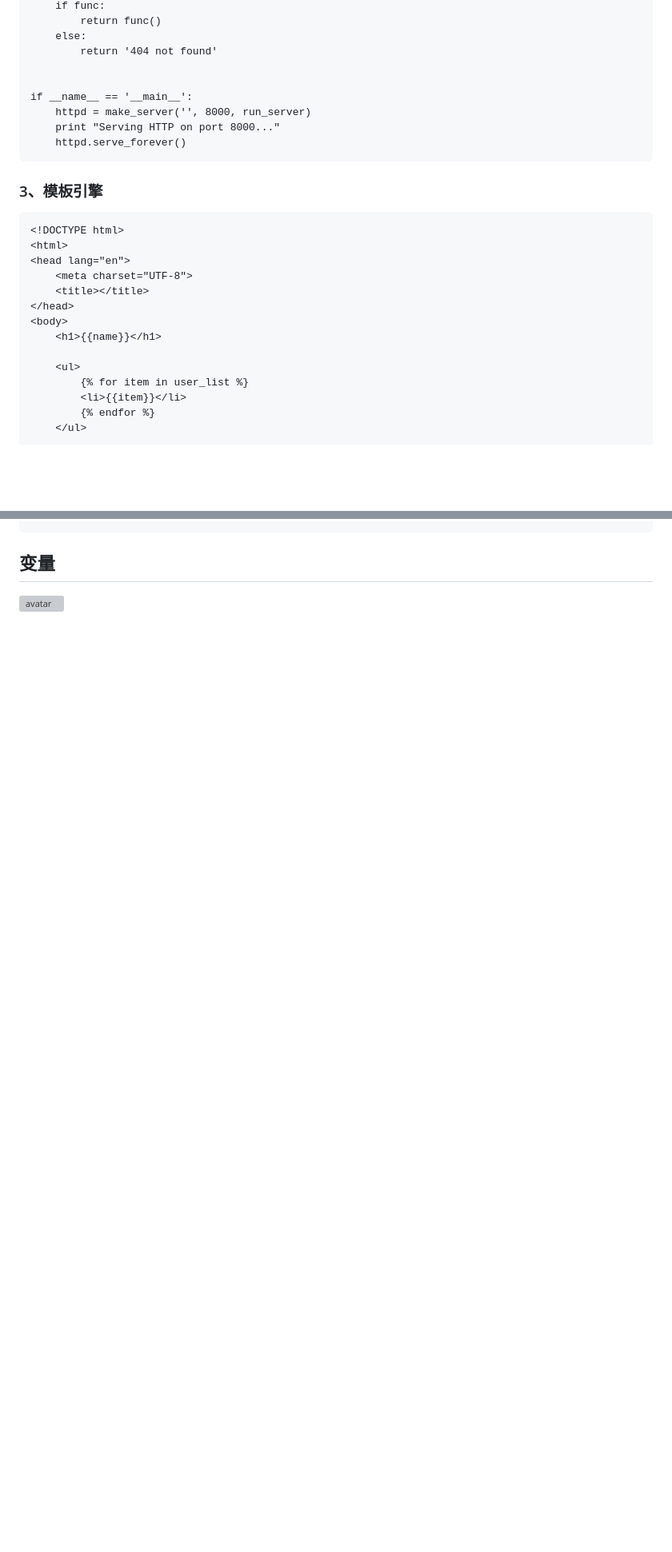
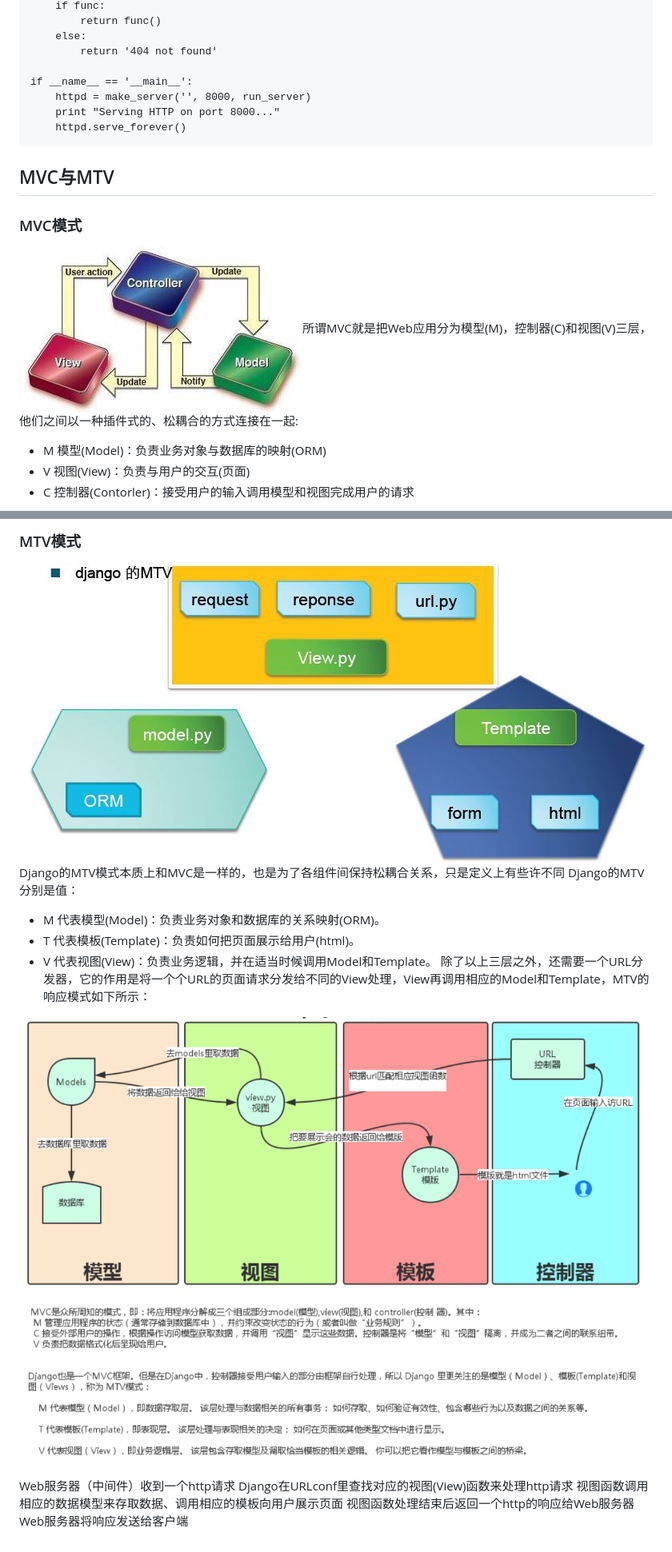
Before and after one commit to xiaozhiqi2000/learn_django, a Markdown page: day01/README.md, 2 parts joined by grey strips. Shown: that part at 80% size. Rendered like a GitHub page; pictures changed too: day01/imgs/1.png (added), day01/imgs/3.png (added), day01/imgs/4.jpg (added); blank space fills up the shorter version; grey boxes are pictures that could not be loaded.

````diff
--- a/day01/README.md
+++ b/day01/README.md
@@ -125,26 +127,17 @@ def run_server(environ, start_response):
     else:
         return '404 not found'
 
-
 if __name__ == '__main__':
     httpd = make_server('', 8000, run_server)
     print "Serving HTTP on port 8000..."
     httpd.serve_forever()
 ```
-### 3、模板引擎
-```
-<!DOCTYPE html>
-<html>
-<head lang="en">
-    <meta charset="UTF-8">
-    <title></title>
-</head>
-<body>
-    <h1>{{name}}</h1>
 
-    <ul>
-        {% for item in user_list %}
-        <li>{{item}}</li>
-        {% endfor %}
-    </ul>
+## MVC与MTV
+### MVC模式
+![avatar](/day01/imgs/1.png)
+所谓MVC就是把Web应用分为模型(M)，控制器(C)和视图(V)三层，他们之间以一种插件式的、松耦合的方式连接在一起:
+- M 模型(Model)：负责业务对象与数据库的映射(ORM)
+- V 视图(View)：负责与用户的交互(页面)
+- C 控制器(Contorler)：接受用户的输入调用模型和视图完成用户的请求
 
@@ -154,35 +145,17 @@ if __name__ == '__main__':
 
+### MTV模式
+![avatar](/day01/imgs/4.jpg)
+Django的MTV模式本质上和MVC是一样的，也是为了各组件间保持松耦合关系，只是定义上有些许不同
+Django的MTV分别是值：
+- M 代表模型(Model)：负责业务对象和数据库的关系映射(ORM)。
+- T 代表模板(Template)：负责如何把页面展示给用户(html)。
+- V 代表视图(View)：负责业务逻辑，并在适当时候调用Model和Template。
+除了以上三层之外，还需要一个URL分发器，它的作用是将一个个URL的页面请求分发给不同的View处理，View再调用相应的Model和Template，MTV的响应模式如下所示：
 
+![avatar](/day01/imgs/3.png)
 
-
-
-
-
-
-
-
-
-
-
-
-
-
-
-
-
-
-
-
-
-
-
-
-
-
-
-
-
-
-
-## 变量
-![avatar](/day01/imgs/1.png)
+Web服务器（中间件）收到一个http请求
+Django在URLconf里查找对应的视图(View)函数来处理http请求
+视图函数调用相应的数据模型来存取数据、调用相应的模板向用户展示页面
+视图函数处理结束后返回一个http的响应给Web服务器
+Web服务器将响应发送给客户端
````
Also changed, not shown: other parts of day01/README.md (+15 -15 lines), day01/imgs/2.jpg (added), 3 other files.
